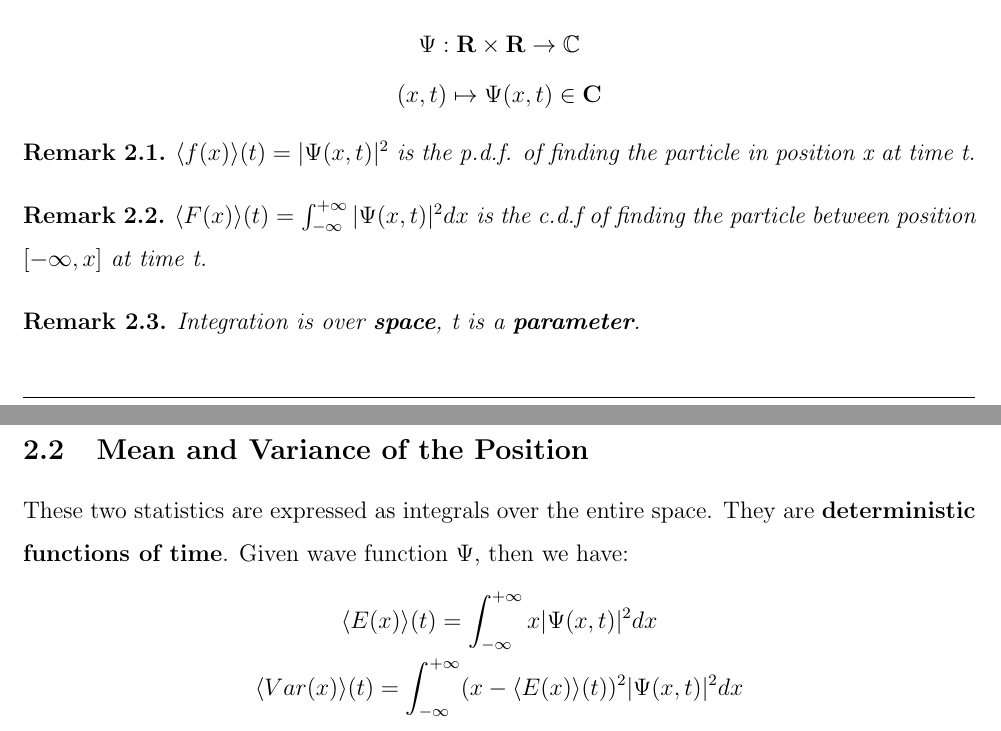
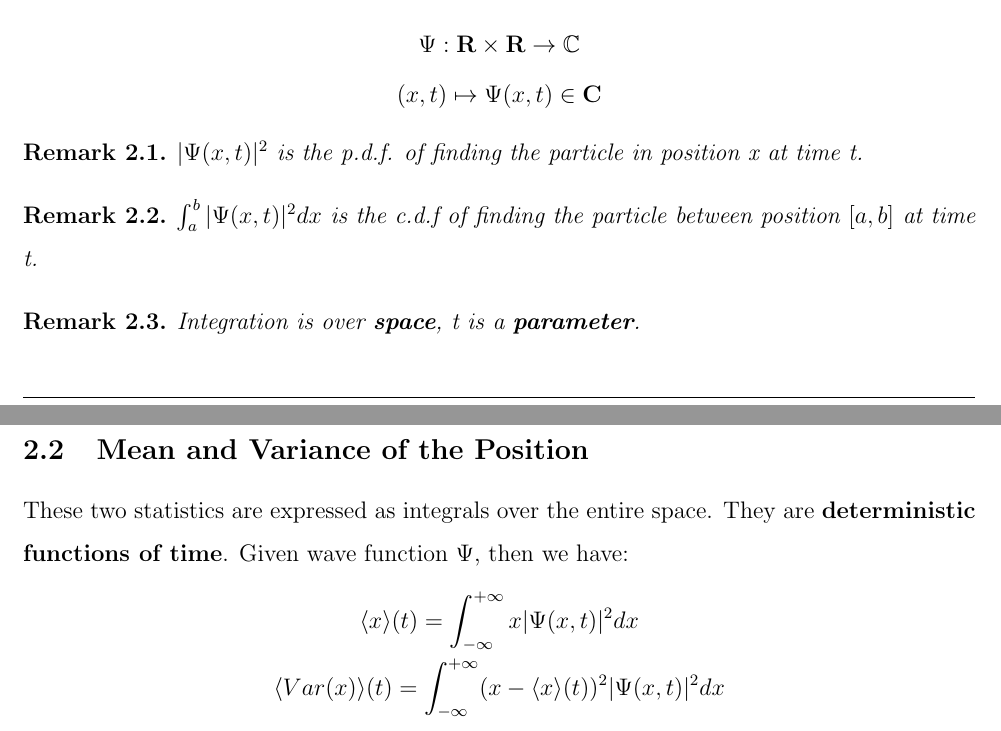
Before and after one commit to chongfengling/A-note-for-Quantum-Mechanics, a LaTeX document (PHY301_Quantum_Mechanics/phy301_quantum_mechaincs.tex, which reads PHY301_Quantum_Mechanics/2_wave_function.tex): two parts of pages 3 and 4 of 4, joined at a grey line, cut so that both start at the same text. Compiled offline with pdfLaTeX.

Commit message:
🌈 style(mth307_2): symbol fix
convert expectation $<E(x)>$ into $<x>$ and so on.

```diff
--- a/PHY301_Quantum_Mechanics/2_wave_function.tex
+++ b/PHY301_Quantum_Mechanics/2_wave_function.tex
@@ -12,15 +12,15 @@
 
 \begin{remark}
     $
-        \langle f(x)\rangle(t) = |\Psi(x,t)|^2
+        |\Psi(x,t)|^2
     $
     is the p.d.f. of finding the particle in position x at time t.
 \end{remark}
 \begin{remark}
     $
-        \langle F(x)\rangle(t) = \int_{-\infty}^{+\infty} |\Psi(x,t)|^2 dx
+        \int_{a}^{b} |\Psi(x,t)|^2 dx
     $
-    is the c.d.f of finding the particle between position $[-\infty, x]$ at time t.
+    is the c.d.f of finding the particle between position $[a, b]$ at time t.
 \end{remark}
 \begin{remark}
     Integration is over \textbf{space}, t is a \textbf{parameter}.
@@ -30,7 +30,7 @@
 These two statistics are expressed as integrals over the entire space. They are \textbf{deterministic functions of time}. Given wave function $\Psi$, then we have:
 $$
 \begin{gathered}
-    \langle E(x)\rangle(t)=\int_{-\infty}^{+\infty} x|\Psi(x, t)|^{2} d x\\
-    \langle Var(x)\rangle(t)=\int_{-\infty}^{+\infty}(x-\langle E(x)\rangle(t))^{2}|\Psi(x, t)|^{2} d x
+    \langle x\rangle(t)=\int_{-\infty}^{+\infty} x|\Psi(x, t)|^{2} d x\\
+    \langle Var(x)\rangle(t)=\int_{-\infty}^{+\infty}(x-\langle x\rangle(t))^{2}|\Psi(x, t)|^{2} d x
 \end{gathered}
 $$
```
Also changed, not shown: PHY301_Quantum_Mechanics/phy301_quantum_mechaincs.pdf.
